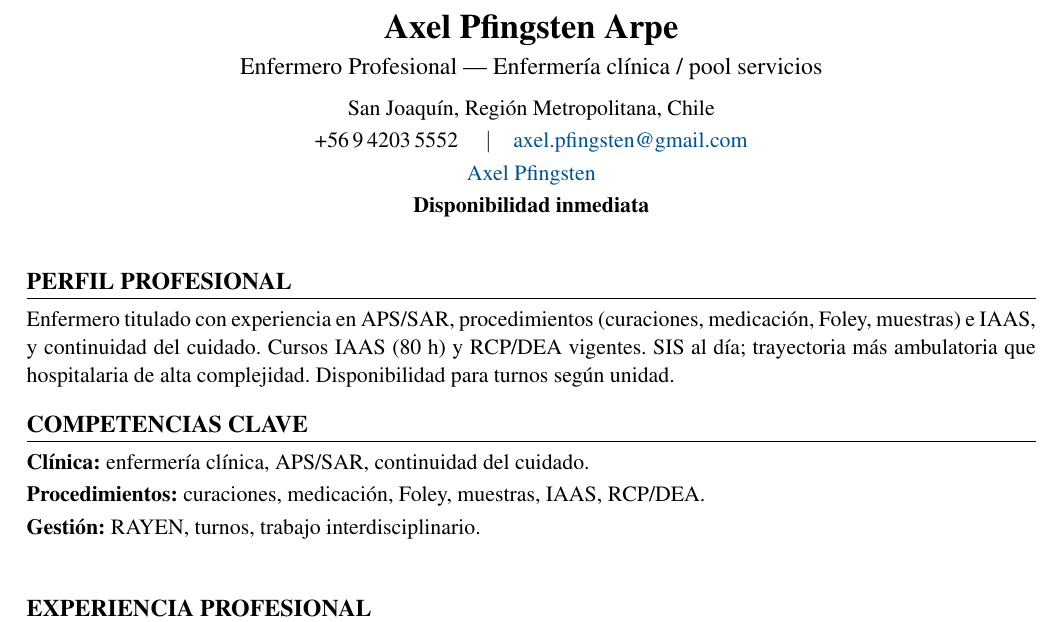
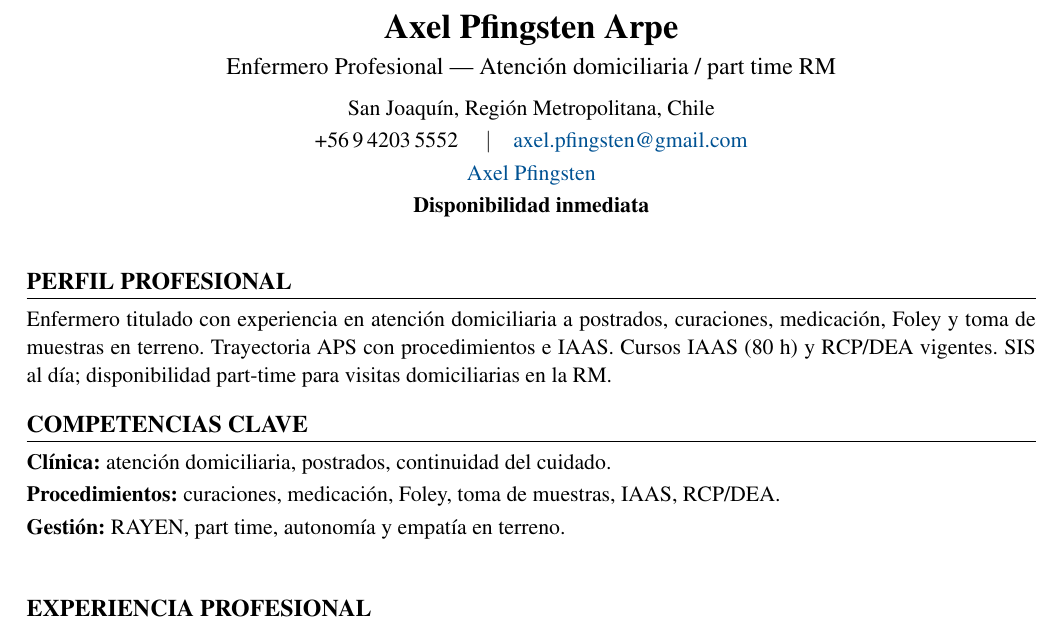
Before and after one commit to guillermoprojaslema/Agarra-la-Pallapp, a LaTeX CV (CV_Axel_Pfingsten_Arpe.tex): part of page 1 of 2, cut so that both start at the same text. Compiled offline with pdfLaTeX.

Commit message:
Adaptar CV Harvard a OF-20261113-09: Enfermera(os) Universitaria(os) atención domiciliaria RM (part time).
Partiendo de CV_Base.docx; perfil y bullets alineados a la oferta.

```diff
--- a/CV_Axel_Pfingsten_Arpe.tex
+++ b/CV_Axel_Pfingsten_Arpe.tex
@@ -20,7 +20,7 @@
   linkcolor=linkblue,
   pdfauthor={Axel Pfingsten Arpe},
   pdftitle={Curriculum Vitae — Axel Pfingsten Arpe},
-  pdfsubject={Enfermero Profesional — Enfermería clínica / pool}
+  pdfsubject={Enfermero Profesional — Atención domiciliaria / part time}
 }
 
 \pagestyle{empty}
@@ -50,7 +50,7 @@
 %========== ENCABEZADO ==========
 \begin{center}
   {\LARGE\bfseries Axel Pfingsten Arpe}\\[4pt]
-  {\large Enfermero Profesional --- Enfermería clínica / pool servicios}\\[6pt]
+  {\large Enfermero Profesional --- Atención domiciliaria / part time RM}\\[6pt]
   San Joaquín, Región Metropolitana, Chile\\[2pt]
   +56\,9\,4203\,5552 \quad$\vert$\quad
   \href{mailto:axel.pfingsten@gmail.com}{axel.pfingsten@gmail.com}\\[2pt]
@@ -62,13 +62,13 @@
 
 %========== PERFIL ==========
 \section{Perfil profesional}
-Enfermero titulado con experiencia en APS/SAR, procedimientos (curaciones, medicación, Foley, muestras) e IAAS, y continuidad del cuidado. Cursos IAAS (80~h) y RCP/DEA vigentes. SIS al día; trayectoria más ambulatoria que hospitalaria de alta complejidad. Disponibilidad para turnos según unidad.
+Enfermero titulado con experiencia en atención domiciliaria a postrados, curaciones, medicación, Foley y toma de muestras en terreno. Trayectoria APS con procedimientos e IAAS. Cursos IAAS (80~h) y RCP/DEA vigentes. SIS al día; disponibilidad part-time para visitas domiciliarias en la RM.
 
 %========== COMPETENCIAS ==========
 \section{Competencias clave}
-\textbf{Clínica:} enfermería clínica, APS/SAR, continuidad del cuidado.\\[2pt]
-\textbf{Procedimientos:} curaciones, medicación, Foley, muestras, IAAS, RCP/DEA.\\[2pt]
-\textbf{Gestión:} RAYEN, turnos, trabajo interdisciplinario.\\[2pt]
+\textbf{Clínica:} atención domiciliaria, postrados, continuidad del cuidado.\\[2pt]
+\textbf{Procedimientos:} curaciones, medicación, Foley, toma de muestras, IAAS, RCP/DEA.\\[2pt]
+\textbf{Gestión:} RAYEN, part time, autonomía y empatía en terreno.\\[2pt]
 
 
 %========== EXPERIENCIA ==========
```
Also changed, not shown: CV_Axel_Pfingsten_Arpe.pdf.
